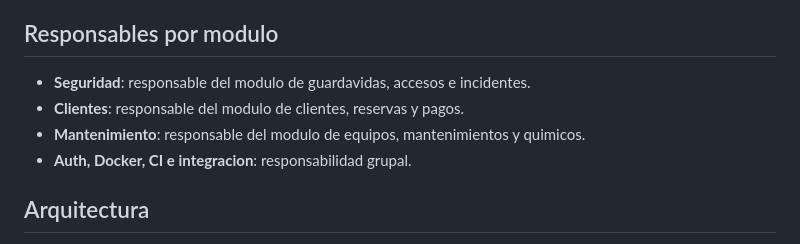
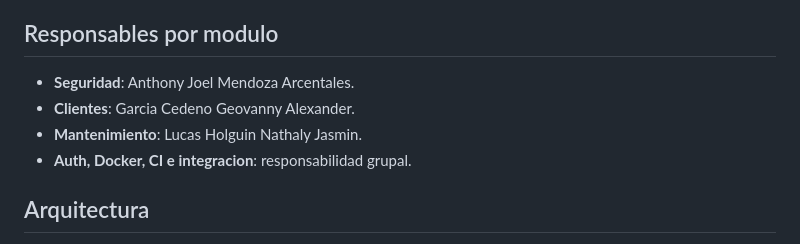
Before and after one commit to Deimuzh/pool-api, a Markdown page: README.md, the part around the change. Rendered like a GitHub page.

Commit message:
docs: agregar cierre y responsables

```diff
--- a/README.md
+++ b/README.md
@@ -29,9 +29,9 @@ HTTP -> Handler -> Service -> Repository -> GORM -> SQLite/PostgreSQL
 
 ## Responsables por modulo
 
-- **Seguridad**: responsable del modulo de guardavidas, accesos e incidentes.
-- **Clientes**: responsable del modulo de clientes, reservas y pagos.
-- **Mantenimiento**: responsable del modulo de equipos, mantenimientos y quimicos.
+- **Seguridad**: Anthony Joel Mendoza Arcentales.
+- **Clientes**: Garcia Cedeno Geovanny Alexander.
+- **Mantenimiento**: Lucas Holguin Nathaly Jasmin.
 - **Auth, Docker, CI e integracion**: responsabilidad grupal.
 
 ## Arquitectura
```
